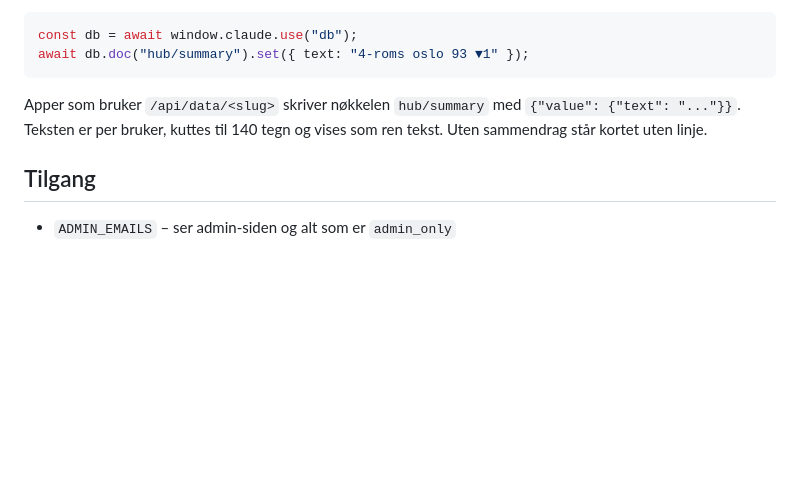
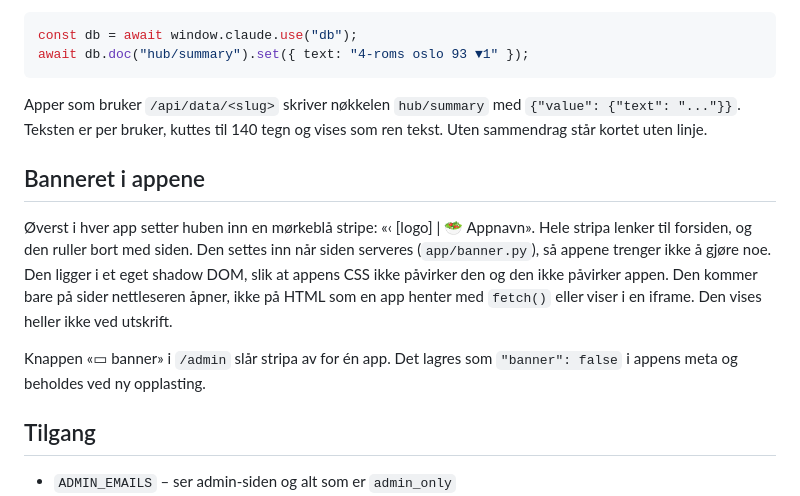
Before and after one commit to innovolt-as/artifact-hub, a Markdown page: README.md, the part around the change. GitHub-like rendering; blank space fills up the shorter version.

Commit message:
docs: hub banner in README
Co-Authored-By: Claude Opus 5.5 <noreply@anthropic.com>

```diff
--- a/README.md
+++ b/README.md
@@ -175,6 +175,18 @@ await db.doc("hub/summary").set({ text: "4-roms oslo 93 ▼1" });
 Apper som bruker `/api/data/<slug>` skriver nøkkelen `hub/summary` med `{"value": {"text": "..."}}`.
 Teksten er per bruker, kuttes til 140 tegn og vises som ren tekst. Uten sammendrag står kortet uten linje.
 
+## Banneret i appene
+
+Øverst i hver app setter huben inn en mørkeblå stripe: «‹ [logo] | 🥗 Appnavn». Hele stripa lenker til
+forsiden, og den ruller bort med siden. Den settes inn når siden serveres (`app/banner.py`), så appene
+trenger ikke å gjøre noe. Den ligger i et eget shadow DOM, slik at appens CSS ikke påvirker den og den ikke
+påvirker appen.
+Den kommer bare på sider nettleseren åpner, ikke på HTML som en app henter med `fetch()` eller viser i en
+iframe. Den vises heller ikke ved utskrift.
+
+Knappen «▭ banner» i `/admin` slår stripa av for én app. Det lagres som `"banner": false` i appens meta
+og beholdes ved ny opplasting.
+
 ## Tilgang
 
 - `ADMIN_EMAILS` – ser admin-siden og alt som er `admin_only`
```
